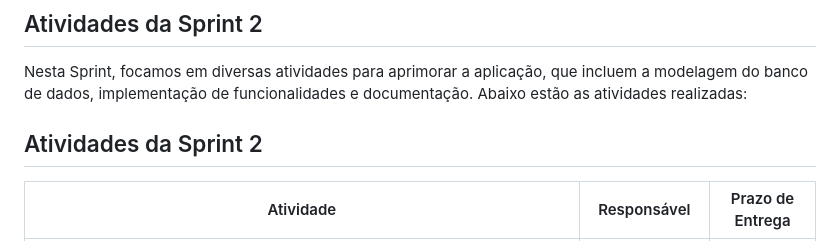
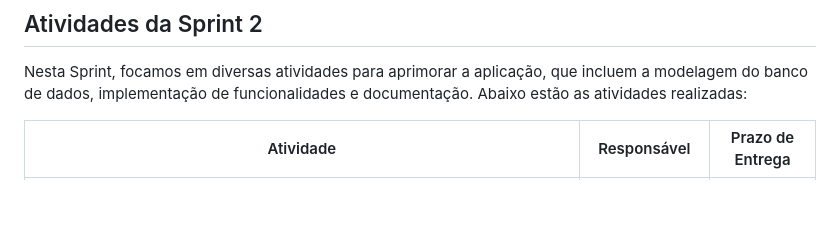
Before and after one commit to DiegoCostaCode/Odontoprev-Java, a Markdown page: README.md, the part around the change. GitHub-like rendering; blank space fills up the shorter version.

```diff
--- a/README.md
+++ b/README.md
@@ -27,8 +27,6 @@ Na Sprint 2, realizamos diversas melhorias e implementações para expandir e ot
 ## Atividades da Sprint 2
 
 Nesta Sprint, focamos em diversas atividades para aprimorar a aplicação, que incluem a modelagem do banco de dados, implementação de funcionalidades e documentação. Abaixo estão as atividades realizadas:
-
-## Atividades da Sprint 2
 
 | Atividade                                                                 | Responsável          | Prazo de Entrega |
 |---------------------------------------------------------------------------|----------------------|------------------|
```
